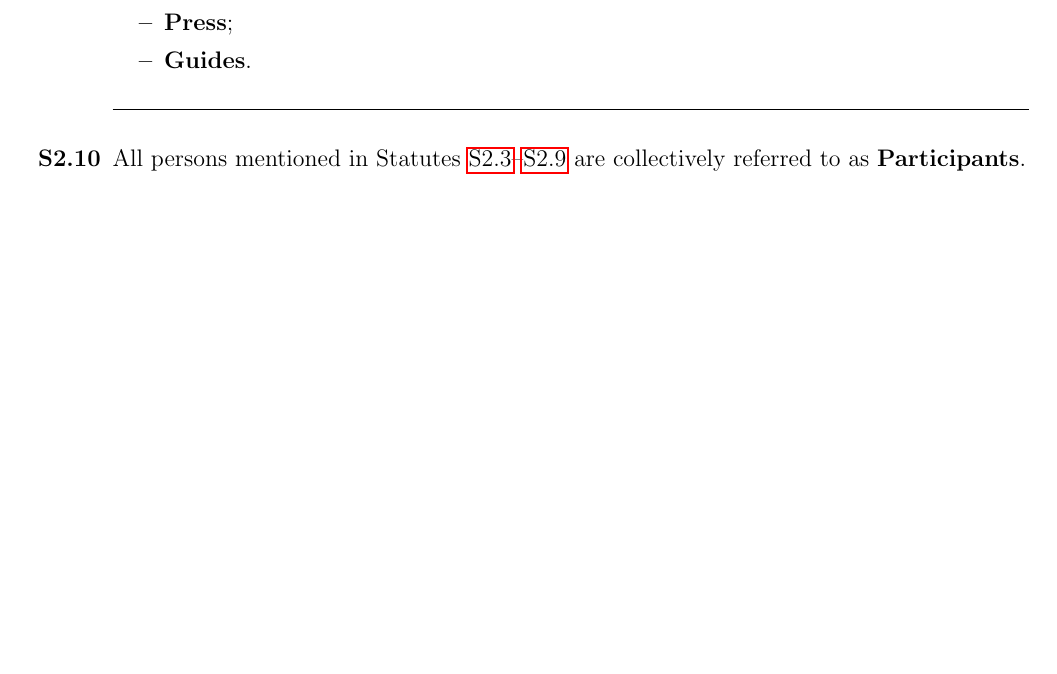
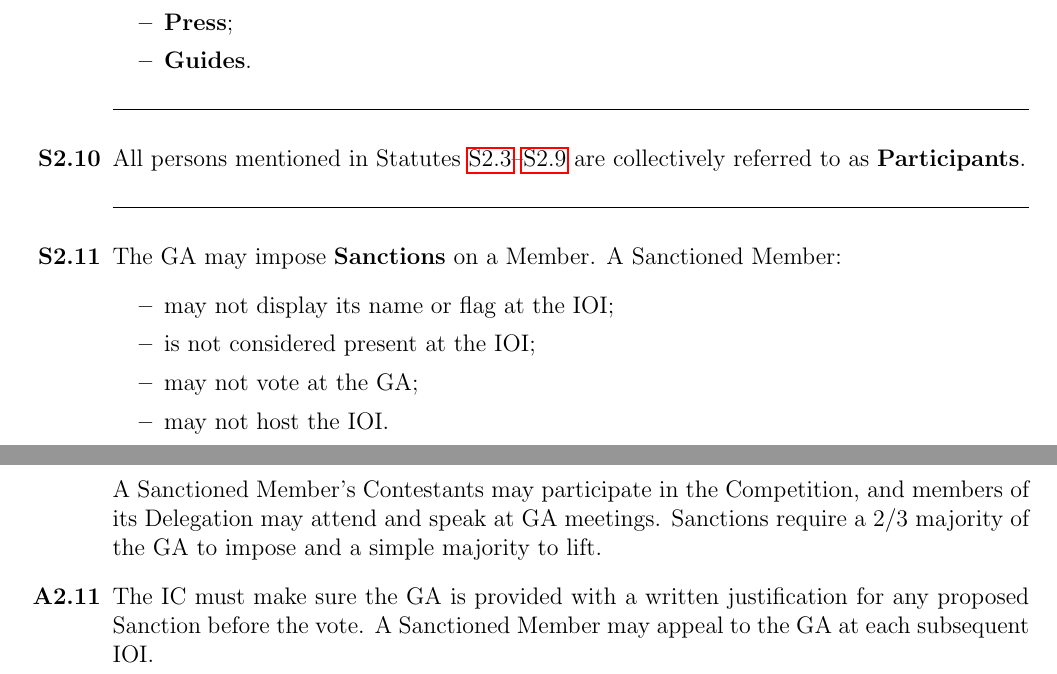
Before and after one commit to ioi/regulations, a LaTeX document (IOI_Regulations.tex): part of page 6 of 29 before the commit and two parts of pages 6 and 7 of 30 after it, the two joined at a grey line, cut so that both start at the same text, the shorter picture padded with empty space. Compiled offline with pdfLaTeX.

Commit message:
Encode Sanctions in the Regulations

```diff
--- a/IOI_Regulations.tex
+++ b/IOI_Regulations.tex
@@ -234,6 +234,19 @@ A Member can only have Invited Observer status, as a new Member, for one year. E
 \Separator{}
 
 \Statute{2.10}{All persons mentioned in Statutes \Link{S2.3}–\Link{S2.9} are collectively referred to as \textbf{Participants}.}
+
+\Separator{}
+
+\Statute{2.11}{The GA may impose \textbf{Sanctions} on a Member. A Sanctioned Member:
+\begin{itemize}
+    \item may not display its name or flag at the IOI;
+    \item is not considered present at the IOI;
+    \item may not vote at the GA;
+    \item may not host the IOI.
+\end{itemize}
+A Sanctioned Member's Contestants may participate in the Competition, and members of its Delegation may attend and speak at GA meetings. Sanctions require a 2/3 majority of the GA to impose and a simple majority to lift.}
+
+\Appendix{2.11}{The IC must make sure the GA is provided with a written justification for any proposed Sanction before the vote. A Sanctioned Member may appeal to the GA at each subsequent IOI.}
 
 \end{itemize}
 
```
Also changed, not shown: IOI_Regulations.pdf.
